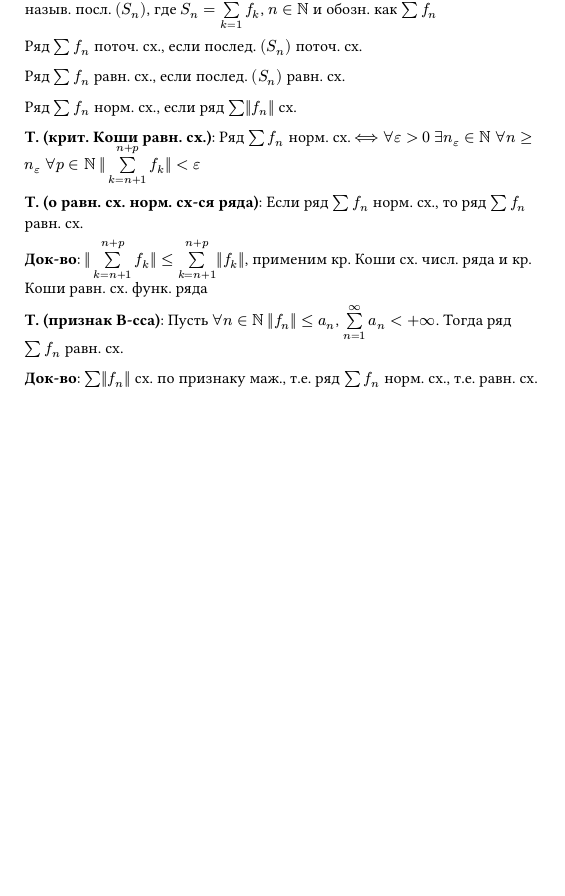
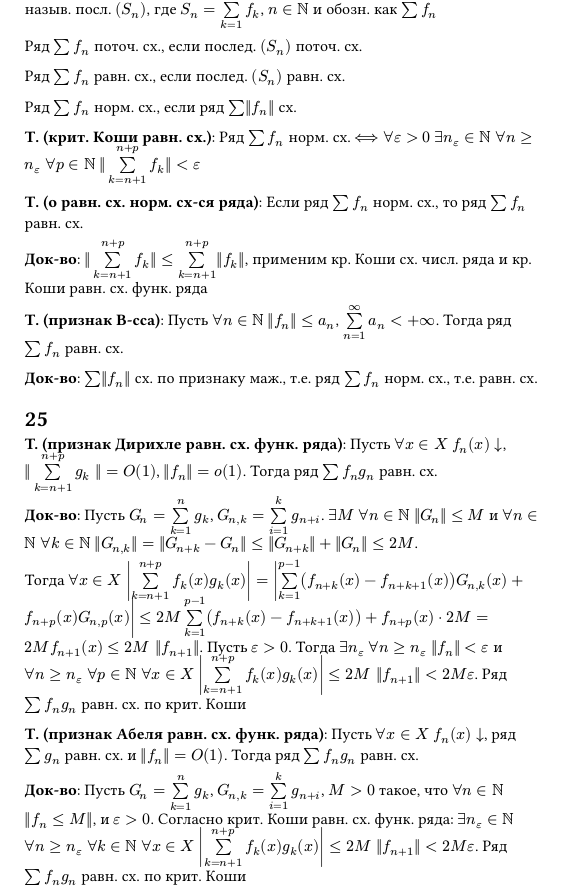
Before and after one commit to mickleon/CalculusExam2sem, a Typst document (main.typ, which reads 25.typ): part of the page, cut so that both start at the same text, the shorter picture padded with empty space. Compiled offline with Typst 0.15.

Commit message:
feat: add answers to question 25

```diff
--- /dev/null
+++ b/25.typ
@@ -0,0 +1,19 @@
+#heading(level: 1)[25]
+
+*T. (признак Дирихле равн. сх. функ. ряда)*: Пусть $forall x in X$ $f_n (x) arrow.b$, $||limits(sum)_(k = n+1)^(n+p) g_k || = O(1)$, $||f_n|| = o(1)$.
+Тогда ряд $sum f_n g_n$ равн. сх.
+
+*Док-во*: Пусть $G_n = limits(sum)_(k = 1)^(n) g_k$, $G_(n,k) = limits(sum)_(i = 1)^(k) g_(n+i)$.
+$exists M$ $forall n in NN$ $||G_n|| <= M$ и $forall n in NN$ $forall k in NN$ $||G_(n,k)|| = ||G_(n+k) - G_n|| <= ||G_(n+k)|| + ||G_n|| <= 2M$.
+
+Тогда $forall x in X$ $abs(limits(sum)_(k = n + 1)^(n + p) f_k (x) g_k (x)) = abs(limits(sum)_(k=1)^(p-1) (f_(n+k) (x) - f_(n+k+1) (x)) G_(n,k) (x) + f_(n+p) (x) G_(n, p) (x))$
+$<= 2M limits(sum)_(k = 1)^(p-1) (f_(n+k) (x) - f_(n+k+1) (x)) + f_(n+p) (x) dot 2M = 2M f_(n+1) (x) <= 2M ||f_(n+1)||$.
+Пусть $epsilon > 0$. Тогда $exists n_(epsilon)$ $forall n >= n_(epsilon)$ $||f_n|| < epsilon$ и
+$forall n >= n_(epsilon)$ $forall p in NN$ $forall x in X$ $abs(limits(sum)_(k=n+1)^(n+p) f_k (x) g_k (x)) <= 2M ||f_(n+1)|| < 2M epsilon$.
+Ряд $sum f_n g_n$ равн. сх. по крит. Коши
+
+*Т. (признак Абеля равн. сх. функ. ряда)*: Пусть $forall x in X$ $f_n (x) arrow.b$, ряд $sum g_n$ равн. сх. и $||f_n|| = O(1)$. Тогда ряд $sum f_n g_n$ равн. сх.
+
+*Док-во*: Пусть $G_n = limits(sum)_(k = 1)^(n) g_k$, $G_(n,k) = limits(sum)_(i = 1)^(k) g_(n+i)$, $M > 0$ такое, что $forall n in NN$ $||f_n <= M||$, и $epsilon > 0$.
+Согласно крит. Коши равн. сх. функ. ряда: $exists n_(epsilon) in NN$ $forall n >= n_(epsilon)$ $forall k in NN$ $forall x in X$
+$abs(limits(sum)_(k=n+1)^(n+p) f_k (x) g_k (x)) <= 2M ||f_(n+1)|| < 2M epsilon$. Ряд $sum f_n g_n$ равн. сх. по крит. Коши
```
Also changed, not shown: main.typ (+1 -0 lines).
